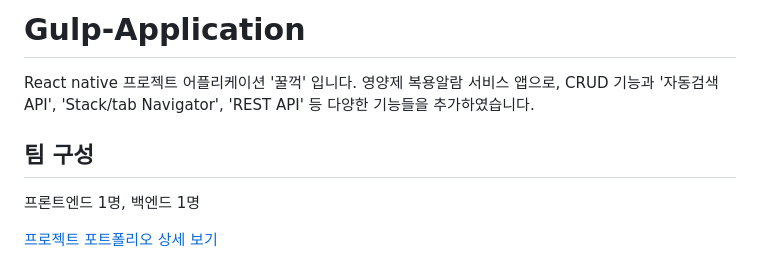
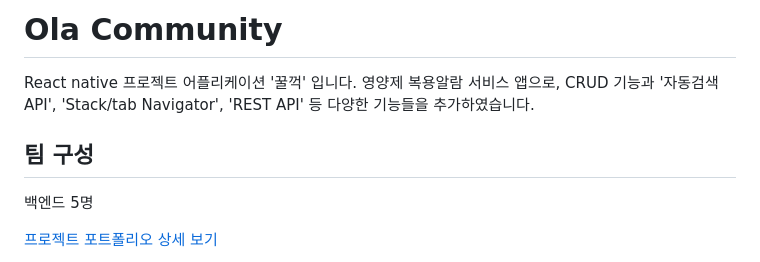
Before and after one commit to jenyglee/backend-ola, a Markdown page: README.md, the part around the change printed below. Rendered like a GitHub page.

```diff
--- a/README.md
+++ b/README.md
@@ -1,8 +1,8 @@
-# Gulp-Application
+# Ola Community
 React native 프로젝트 어플리케이션 '꿀꺽' 입니다. 영양제 복용알람 서비스 앱으로, CRUD 기능과 '자동검색 API', 'Stack/tab Navigator', 'REST API' 등 다양한 기능들을 추가하였습니다.
 
 ## 팀 구성
-프론트엔드 1명, 백엔드 1명
+백엔드 5명
 
 [프로젝트 포트폴리오 상세 보기](http://jenyglee93.com/)
 
```
Also changed, not shown: other parts of README.md (+1 -7 lines).
